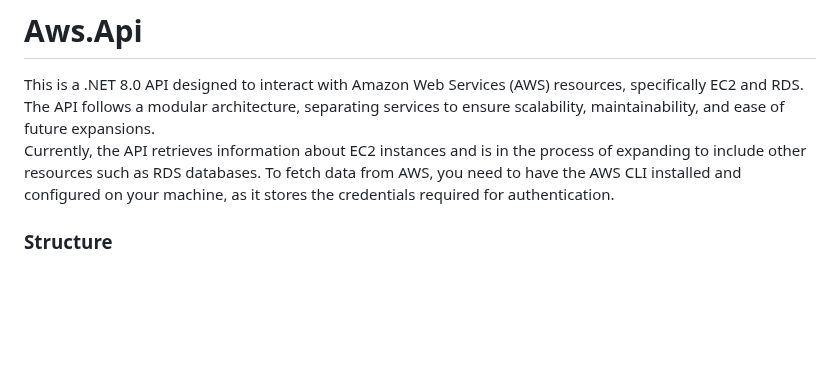
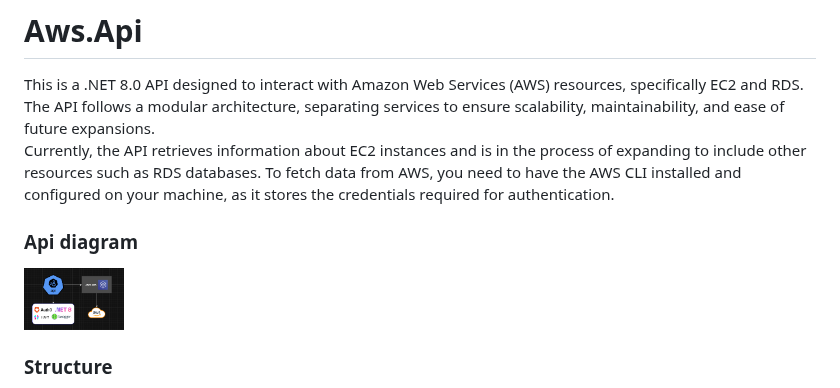
Before and after one commit to agustinafassina/Aws.Api, a Markdown page: README.md, the part around the change. GitHub-like rendering; pictures changed too: api-diagram.png (added); blank space fills up the shorter version.

Commit message:
add api diagram

```diff
--- a/README.md
+++ b/README.md
@@ -2,6 +2,9 @@
 This is a .NET 8.0 API designed to interact with Amazon Web Services (AWS) resources, specifically EC2 and RDS. The API follows a modular architecture, separating services to ensure scalability, maintainability, and ease of future expansions.
 <br>
 Currently, the API retrieves information about EC2 instances and is in the process of expanding to include other resources such as RDS databases. To fetch data from AWS, you need to have the AWS CLI installed and configured on your machine, as it stores the credentials required for authentication.
+
+### Api diagram
+<img src="api-diagram.png" alt="Logo del proyecto" width="100" height="100">
 
 ### Structure
 └─ .gitignore <br>
```
